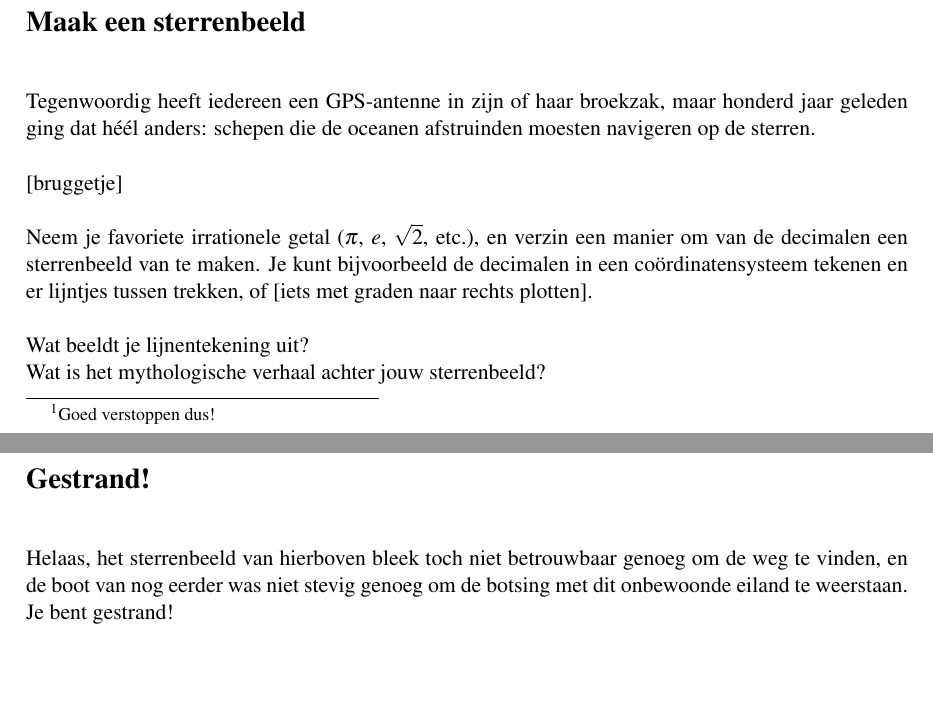
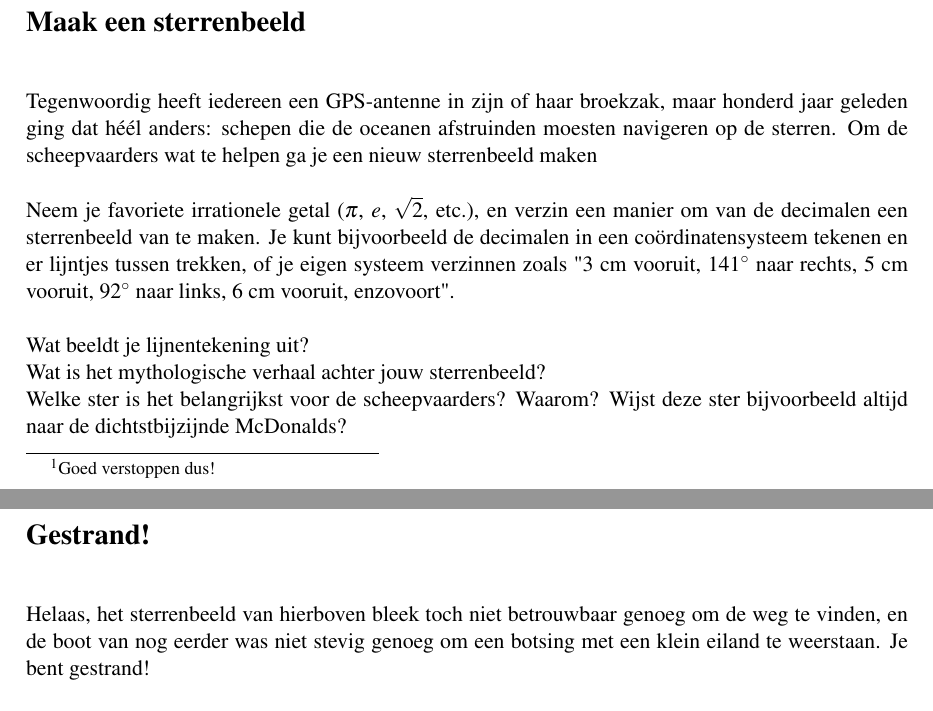
Before and after one commit to thijzert/vierkant-c2017-creatief, a LaTeX document (creatief.tex): two parts of pages 1 and 2 of 2, joined at a grey line, cut so that both start at the same text, the shorter picture padded with empty space. Compiled offline with pdfLaTeX.

Commit message:
Tekstueel oplappen

```diff
--- a/creatief.tex
+++ b/creatief.tex
@@ -1,5 +1,6 @@
 \documentclass{weekprobleem}
 \usepackage[utf8]{inputenc}
+\usepackage{gensymb}
 \begin{document}
 \weekprobleem{2017}{C}{Creatieve weekproblemen: scheepvaart}
 
@@ -18,17 +19,17 @@ Let op: zoals gebruikelijk bij origami zijn de bouwwerken gemaakt van één stuk
 \section*{Maak een sterrenbeeld}
 
 Tegenwoordig heeft iedereen een GPS-antenne in zijn of haar broekzak, maar honderd jaar geleden ging dat héél anders: schepen die de oceanen afstruinden moesten navigeren op de sterren.
-
-[bruggetje]
+Om de scheepvaarders wat te helpen ga je een nieuw sterrenbeeld maken
 
 Neem je favoriete irrationele getal ($\pi$, $e$, $\sqrt{2}$, etc.), en verzin een manier om van de decimalen een sterrenbeeld van te maken.
-Je kunt bijvoorbeeld de decimalen in een coördinatensysteem tekenen en er lijntjes tussen trekken, of [iets met graden naar rechts plotten].
+Je kunt bijvoorbeeld de decimalen in een coördinatensysteem tekenen en er lijntjes tussen trekken, of je eigen systeem verzinnen zoals "$3$ cm vooruit, $141{\degree}$ naar rechts, $5$ cm vooruit, $92{\degree}$ naar links, $6$ cm vooruit, enzovoort".
 
 Wat beeldt je lijnentekening uit?\\
-Wat is het mythologische verhaal achter jouw sterrenbeeld?
+Wat is het mythologische verhaal achter jouw sterrenbeeld?\\
+Welke ster is het belangrijkst voor de scheepvaarders? Waarom? Wijst deze ster bijvoorbeeld altijd naar de dichtstbijzijnde McDonalds?
 
 
 \section*{Gestrand!}
 
-Helaas, het sterrenbeeld van hierboven bleek toch niet betrouwbaar genoeg om de weg te vinden, en de boot van nog eerder was niet stevig genoeg om de botsing met dit onbewoonde eiland te weerstaan. Je bent gestrand!
+Helaas, het sterrenbeeld van hierboven bleek toch niet betrouwbaar genoeg om de weg te vinden, en de boot van nog eerder was niet stevig genoeg om een botsing met een klein eiland te weerstaan. Je bent gestrand!
 
```
Also changed, not shown: creatief.tex (3 more changed lines).
